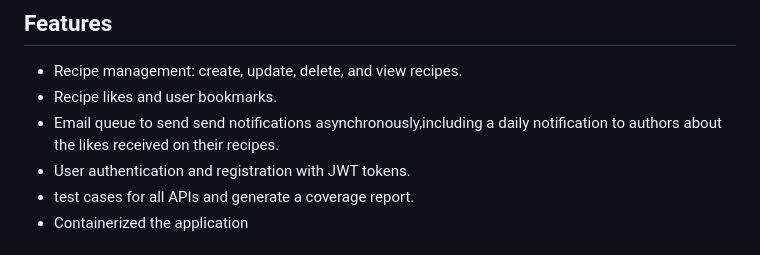
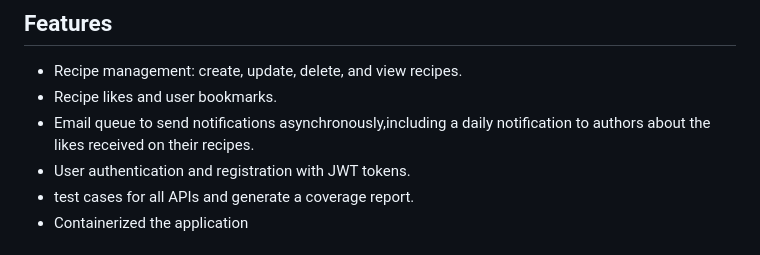
Before and after one commit to Manoj-T-V/Recipe, a Markdown page: README.md, the part around the change. Rendered like a GitHub page.

```diff
--- a/README.md
+++ b/README.md
@@ -5,7 +5,7 @@ This is an API for managing recipes, users, and related functionalities. The API
 ## Features
 - Recipe management: create, update, delete, and view recipes.
 - Recipe likes and user bookmarks.
-- Email queue to send send notifications asynchronously,including a daily notification to authors about the likes received on their recipes.
+- Email queue to send notifications asynchronously,including a daily notification to authors about the likes received on their recipes.
 - User authentication and registration with JWT tokens.
 - test cases for all APIs and generate a coverage report.
 - Containerized the application
```
